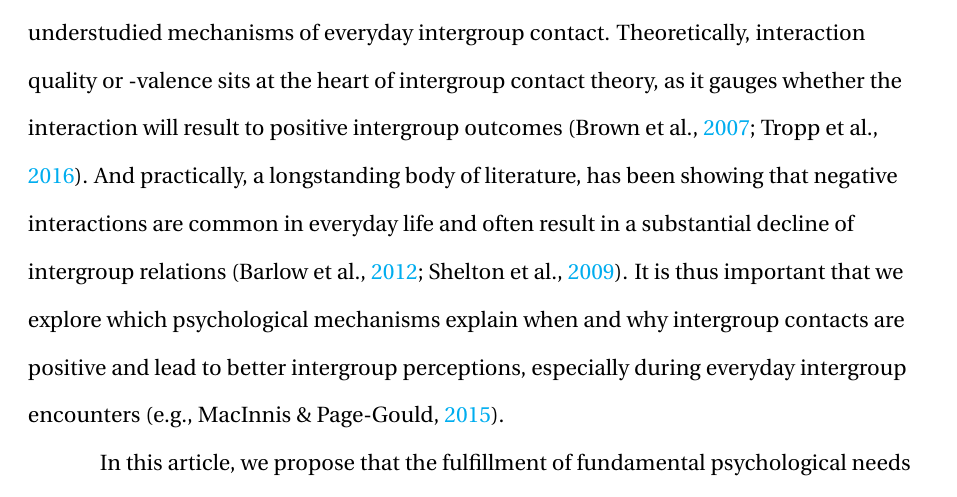
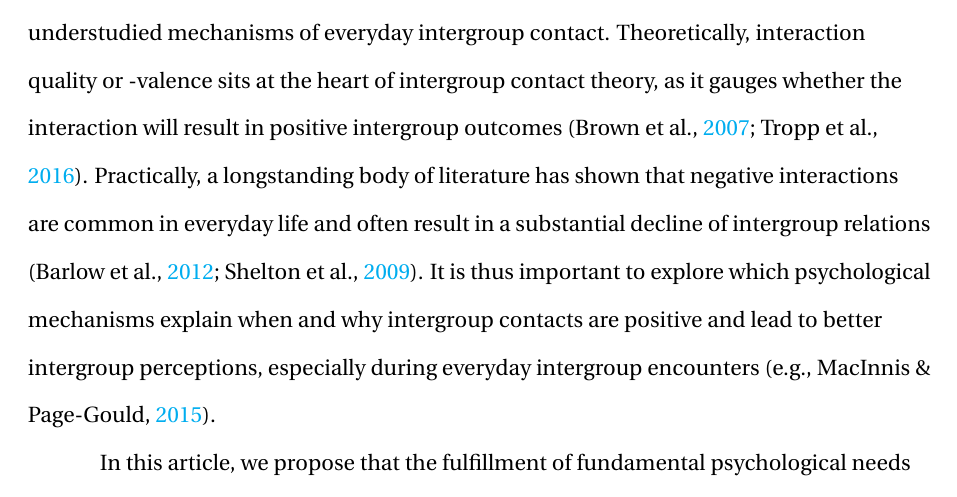
Before and after one commit to JannisCodes/intergroup-contact-needs, a LaTeX paper (manuscript.tex): part of page 3 of 40, cut so that both start at the same text. Compiled offline with pdfLaTeX.

Commit message:
Updates from Overleaf

```diff
--- a/manuscript.tex
+++ b/manuscript.tex
@@ -211,7 +211,7 @@ Abstract goes here.
 Conflict between social groups and their individual members remains a prevalent feature of the modern human condition. Experiences of prejudices, discrimination, and animosities with other groups continue to plague the everyday lives of many people around the world. One of the main ameliorations proposed by social psychologists has been the intergroup contact hypothesis. In its most essential interpretation, the intergroup contact hypothesis postulates that frequent and positive contact with an out-group reduces prejudice and increases favorable attitudes towards the other group \citep[e.g.,][]{Allport1954b, Hewstone1996, Pettigrew1998}. And even though over the past 70 years, a plethoray of studies and interventions have shown the general effectiveness of positive intergroup contact \citep[e.g.,][]{Pettigrew2006}, relatively little research has thus far explained when and why people's everyday inter-group interactions are perceived as positive.
 
 % Problem v.02: theoretical interaction quality central to understanding outcomes, practical many impactful negative interactions in everyday life
-There are however substantial theoretical and practical consequences of these understudied mechanisms of everyday intergroup contact. Theoretically, interaction quality or -valence sits at the heart of intergroup contact theory, as it gauges whether the interaction will result to positive intergroup outcomes \citep[][]{Tropp2016, Brown2007}. And practically, a longstanding body of literature, has been showing that negative interactions are common in everyday life and often result in a substantial decline of intergroup relations \citep[][]{Barlow2012, Shelton2009}. It is thus important that we explore which psychological mechanisms explain when and why intergroup contacts are positive and lead to better intergroup perceptions, especially during everyday intergroup encounters \citep[e.g.,][]{MacInnis2015}.
+There are however substantial theoretical and practical consequences of these understudied mechanisms of everyday intergroup contact. Theoretically, interaction quality or -valence sits at the heart of intergroup contact theory, as it gauges whether the interaction will result in positive intergroup outcomes \citep[][]{Tropp2016, Brown2007}. Practically, a longstanding body of literature has shown that negative interactions are common in everyday life and often result in a substantial decline of intergroup relations \citep[][]{Barlow2012, Shelton2009}. It is thus important to explore which psychological mechanisms explain when and why intergroup contacts are positive and lead to better intergroup perceptions, especially during everyday intergroup encounters \citep[e.g.,][]{MacInnis2015}.
 
 % Aim / Solution v.02: look at need fulfillment as mechanism in daily interactions of migrants
 In this article, we propose that the fulfillment of fundamental psychological needs might offer a psycho-social mechanism for understanding and explaining contact quality and positive outgroup attitudes. That is to say, that if a person, for example, seeks to feel accepted by their interaction partner and this need is fulfilled during the interaction, the person should rate the interaction and the group of the interaction partner more favorably. To test this, we collected three sets of real-life data from recent immigrants, tracking situational needs, interaction quality, and outgroup attitudes, following their daily interactions with majority group members.
```
